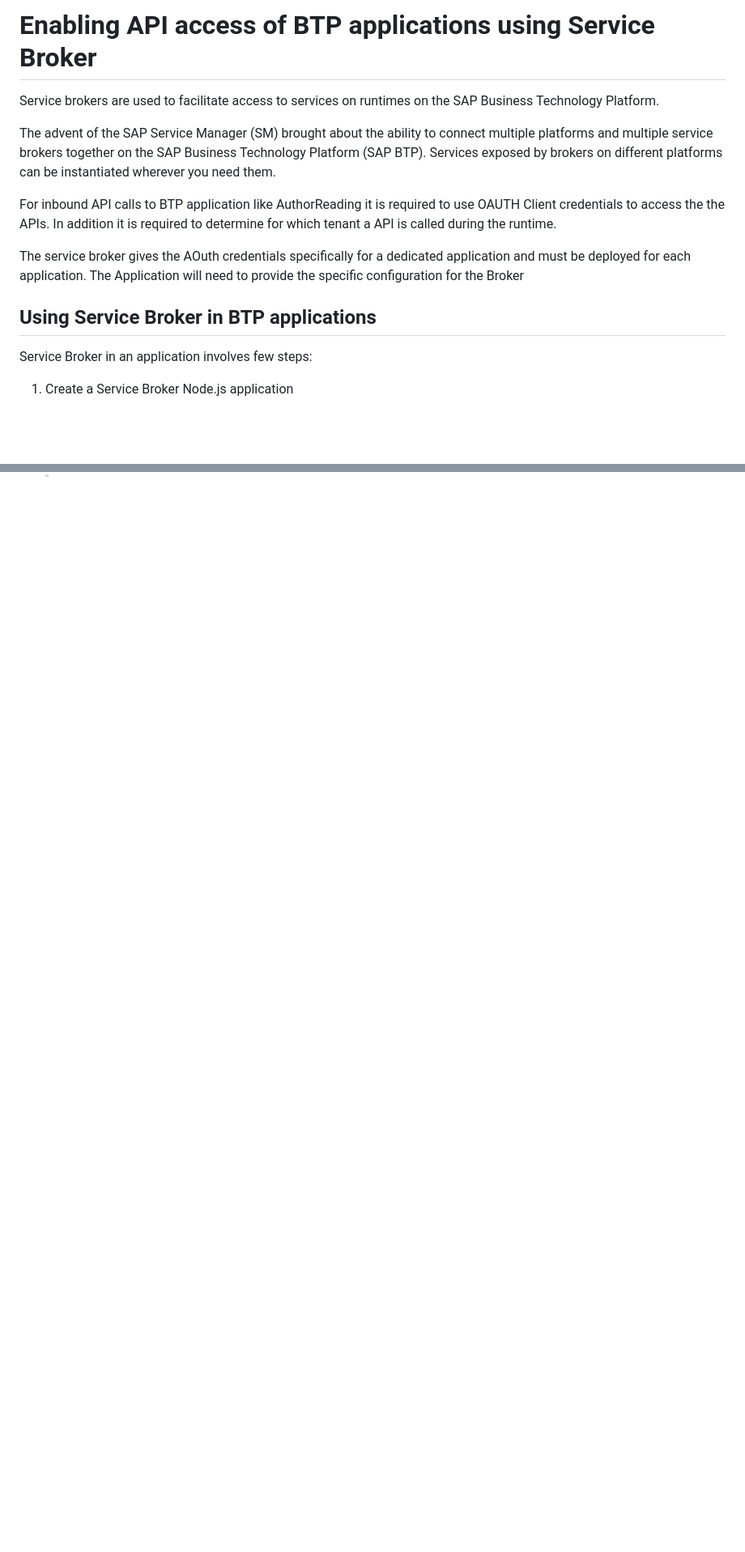
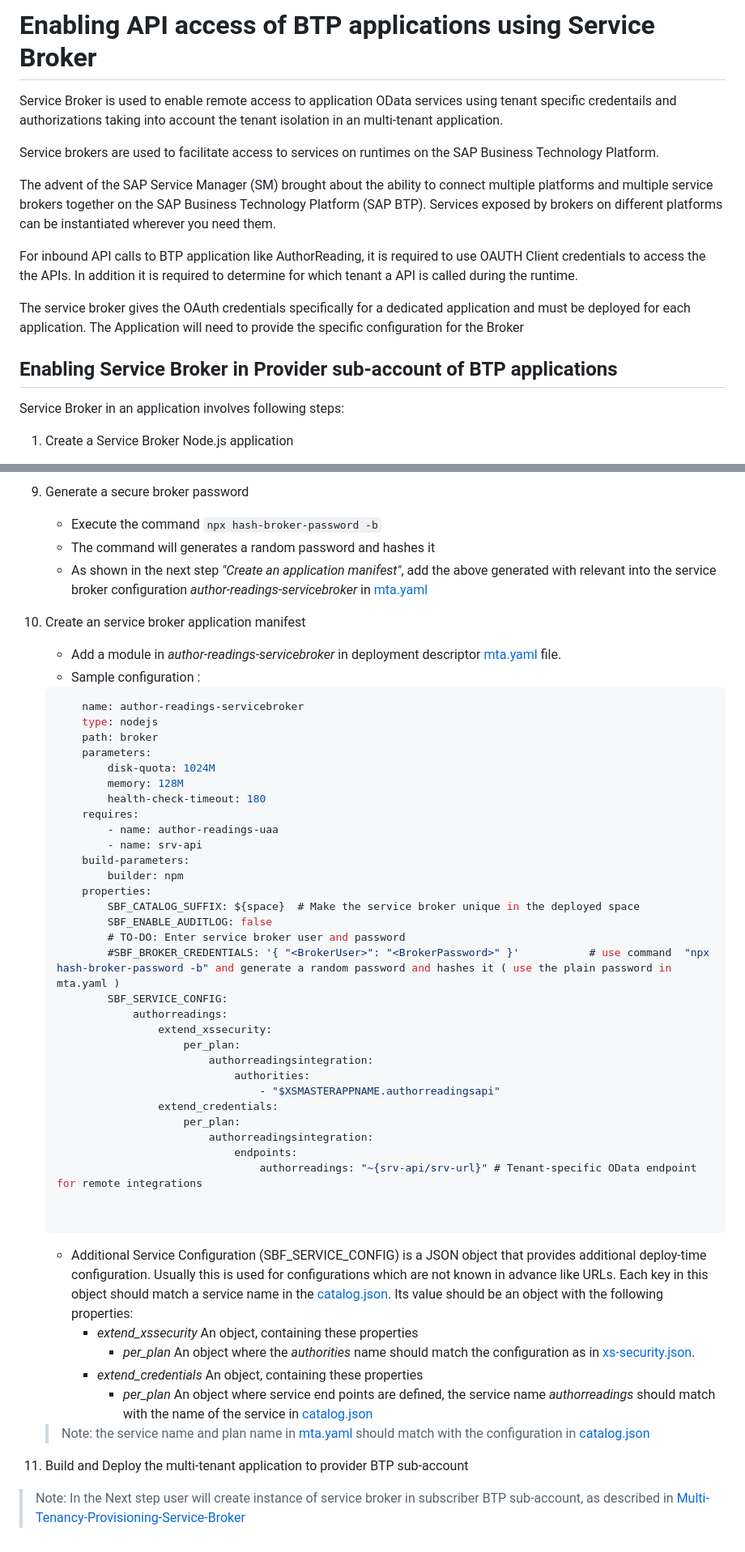
Before and after one commit to SAP-samples/sme-partner-reference-application, a Markdown page: Tutorials/71-Multi-Tenancy-Service-Broker.md, 2 parts joined by grey strips. Shown at 81% size. GitHub-like rendering; blank space fills up the shorter version.

Commit message:
Service Broker documentation updated

````diff
--- a/Tutorials/71-Multi-Tenancy-Service-Broker.md
+++ b/Tutorials/71-Multi-Tenancy-Service-Broker.md
@@ -1,15 +1,17 @@
 # Enabling API access of BTP applications using Service Broker
+Service Broker is used to enable remote access to application OData services using tenant specific credentails and authorizations taking into account the tenant isolation in an multi-tenant application.
+
 Service brokers are used to facilitate access to services on runtimes on the SAP Business Technology Platform.
 
 The advent of the SAP Service Manager (SM) brought about the ability to connect multiple platforms and multiple service brokers together on the SAP Business Technology Platform (SAP BTP). Services exposed by brokers on different platforms can be instantiated wherever you need them.
 
-For inbound API calls to BTP application like AuthorReading it is required to use OAUTH Client credentials to access the the APIs. In addition it is required to determine for which tenant a API is called during the runtime.
+For inbound API calls to BTP application like AuthorReading, it is required to use OAUTH Client credentials to access the the APIs. In addition it is required to determine for which tenant a API is called during the runtime.
 
-The service broker gives the AOuth credentials specifically for a dedicated application and must be deployed for each application. The Application will need to provide the specific configuration for the Broker
+The service broker gives the OAuth credentials specifically for a dedicated application and must be deployed for each application. The Application will need to provide the specific configuration for the Broker
 
-## Using Service Broker in BTP applications
+## Enabling Service Broker in Provider sub-account of BTP applications
 
-Service Broker in an application involves few steps:
+Service Broker in an application involves following steps:
 
 1. Create a Service Broker Node.js application
     - Create a new directory in the project root folder [author-readings-mt](../Applications/author-readings-mt)
@@ -82,0 +120,50 @@ Service Broker in an application involves few steps:
+9.  Generate a secure broker password
+    - Execute the command `npx hash-broker-password -b`
+    - The command will generates a random password and hashes it
+    - As shown in the next step *"Create an application manifest"*, add the above generated *<BrokerPassword>* with relevant *<BrokerUser>* into the service broker configuration *author-readings-servicebroker* in [mta.yaml](../Applications/author-readings-mt/mta.yaml)
+10. Create an service broker application manifest
+    - Add a module in *author-readings-servicebroker* in deployment descriptor [mta.yaml](../Applications/author-readings-mt/mta.yaml) file.
+    - Sample configuration :
+    ```json
+        name: author-readings-servicebroker
+        type: nodejs
+        path: broker
+        parameters:
+            disk-quota: 1024M
+            memory: 128M
+            health-check-timeout: 180
+        requires:
+            - name: author-readings-uaa
+            - name: srv-api
+        build-parameters:
+            builder: npm
+        properties:
+            SBF_CATALOG_SUFFIX: ${space}  # Make the service broker unique in the deployed space
+            SBF_ENABLE_AUDITLOG: false
+            # TO-DO: Enter service broker user and password
+            #SBF_BROKER_CREDENTIALS: '{ "<BrokerUser>": "<BrokerPassword>" }'           # use command  "npx hash-broker-password -b" and generate a random password and hashes it ( use the plain password in mta.yaml )
+            SBF_SERVICE_CONFIG:
+                authorreadings:
+                    extend_xssecurity:
+                        per_plan:
+                            authorreadingsintegration:
+                                authorities:
+                                    - "$XSMASTERAPPNAME.authorreadingsapi"
+                    extend_credentials:
+                        per_plan:
+                            authorreadingsintegration:
+                                endpoints:
+                                    authorreadings: "~{srv-api/srv-url}" # Tenant-specific OData endpoint for remote integrations
+
+
+    ```
+    - Additional Service Configuration (SBF_SERVICE_CONFIG) is a JSON object that provides additional deploy-time configuration. Usually this is used for configurations which are not known in advance like URLs. Each key in this object should match a service name in the [catalog.json](../Applications/author-readings-mt/broker/catalog.json). Its value should be an object with the following properties:
+        - *extend_xssecurity* An object, containing these properties
+            - *per_plan* An object where the *authorities* name should match the configuration as in [xs-security.json](../Applications/author-readings-mt/xs-security.json).
+        - *extend_credentials* An object, containing these properties
+            - *per_plan* An object where service end points are defined, the service name *authorreadings* should match with the name of the service in [catalog.json](../Applications/author-readings-mt/broker/catalog.json)
+    > Note: the service name and plan name in [mta.yaml](../Applications/author-readings-mt/mta.yaml) should match with the configuration in [catalog.json](../Applications/author-readings-mt/broker/catalog.json)
+
+11. Build and Deploy the multi-tenant application to provider BTP sub-account
+
+> Note: In the Next step user will create instance of service broker in subscriber BTP sub-account, as described in [Multi-Tenancy-Provisioning-Service-Broker](../Tutorials/72-Multi-Tenancy-Provisioning-Service-Broker.md)
````
Also changed, not shown: other parts of Tutorials/71-Multi-Tenancy-Service-Broker.md (+36 -1 lines).
